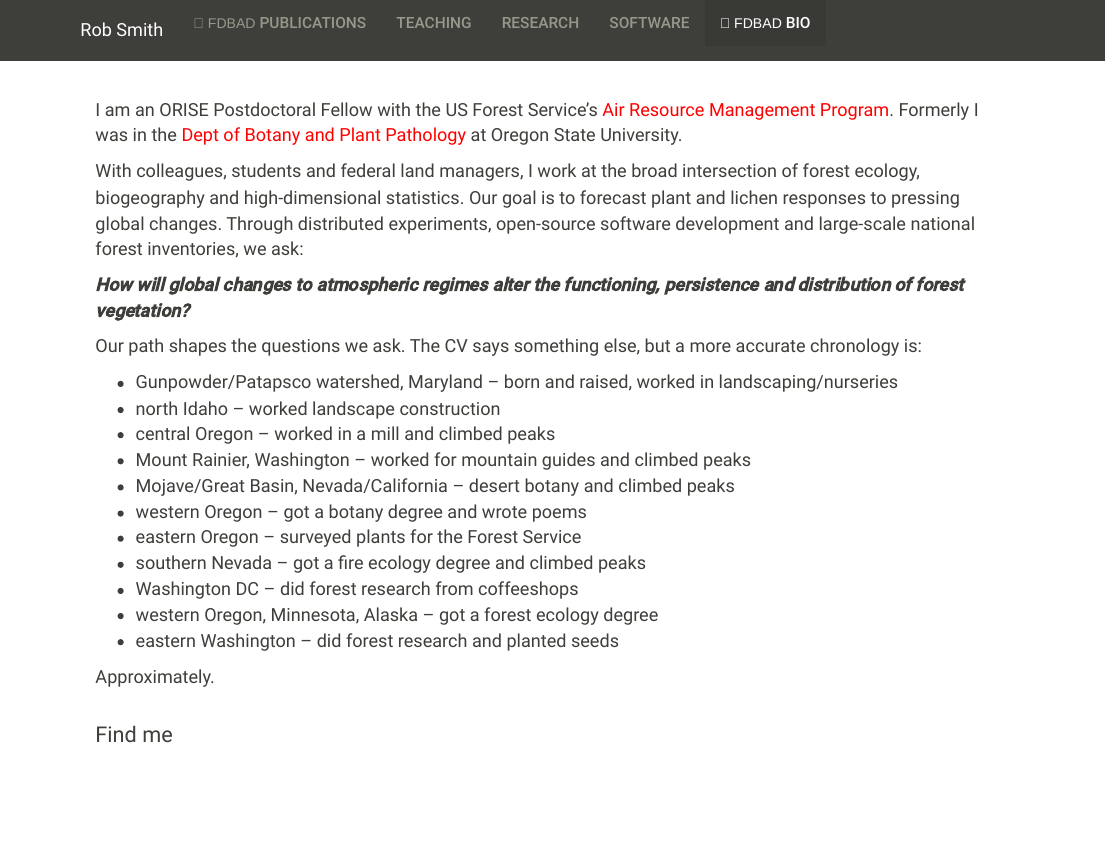
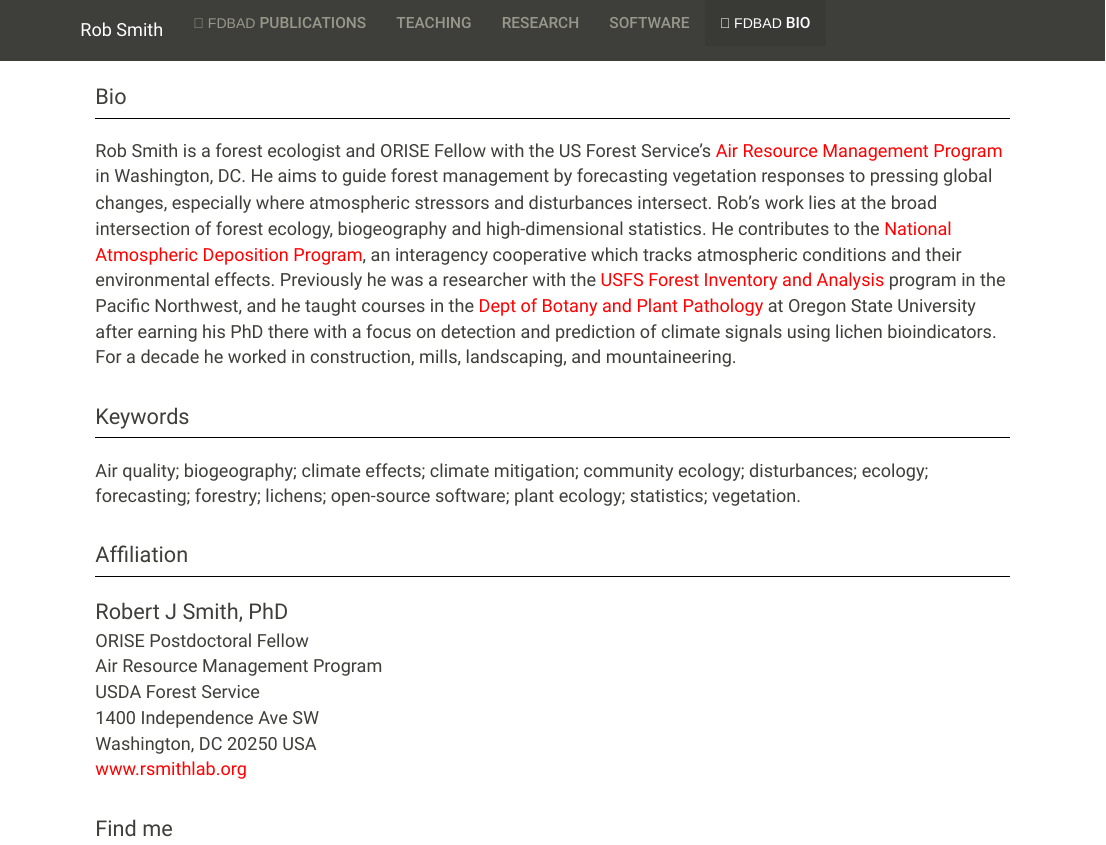
Before and after one commit to phytomosaic/phytomosaic.github.io, an R Markdown document (bio.Rmd): the page in a window 1100 px wide, from its top. The pictures show the output file bio.html that the author committed with the source, opened offline; library style sheets and scripts come from the installed R packages.

Commit message:
Spring 2021 updates

```diff
--- a/bio.Rmd
+++ b/bio.Rmd
@@ -8,35 +8,37 @@
 ---
 \
 
-I am an ORISE Postdoctoral Fellow with the US Forest Service's [Air Resource Management Program](https://www.fs.fed.us/air/){target="_blank"}.  Formerly I was in the [Dept of Botany and Plant Pathology](https://bpp.oregonstate.edu){target="_blank"} at Oregon State University.
+# Bio
+******
 
-With colleagues, students and federal land managers, I work at the broad intersection of forest ecology, biogeography and high-dimensional statistics.  Our goal is to forecast plant and lichen responses to pressing global changes.  Through distributed experiments, open-source software development and large-scale national forest inventories, we ask:
+Rob Smith is a forest ecologist and ORISE Fellow with the US Forest Service's [Air Resource Management Program](https://www.fs.fed.us/air/index.htm){target="_blank"} in Washington, DC.  He aims to guide forest management by forecasting vegetation responses to pressing global changes, especially where atmospheric stressors and disturbances intersect.  Rob's work lies at the broad intersection of forest ecology, biogeography and high-dimensional statistics.  He contributes to the [National Atmospheric Deposition Program](http://nadp.slh.wisc.edu/){target="_blank"}, an interagency cooperative which tracks atmospheric conditions and their environmental effects.  Previously he was a researcher with the [USFS Forest Inventory and Analysis](https://www.fs.usda.gov/pnw/program/rma){target="_blank"} program in the Pacific Northwest, and he taught courses in the [Dept of Botany and Plant Pathology](https://bpp.oregonstate.edu){target="_blank"} at Oregon State University after earning his PhD there with a focus on detection and prediction of climate signals using lichen bioindicators.  For a decade he worked in construction, mills, landscaping, and mountaineering.
 
-_**How will global changes to atmospheric regimes alter the functioning, persistence and distribution of forest vegetation?**_
 \
 
-Our path shapes the questions we ask. The CV says something else, but a more accurate chronology is:
+# Keywords
+******
 
-- Gunpowder/Patapsco watershed, Maryland -- born and raised, worked in landscaping/nurseries
-- north Idaho -- worked landscape construction
-- central Oregon -- worked in a mill and climbed peaks
-- Mount Rainier, Washington -- worked for mountain guides and climbed peaks
-- Mojave/Great Basin, Nevada/California -- desert botany and climbed peaks
-- western Oregon -- got a botany degree and wrote poems
-- eastern Oregon -- surveyed plants for the Forest Service
-- southern Nevada -- got a fire ecology degree and climbed peaks
-- Washington DC -- did forest research from coffeeshops
-- western Oregon, Minnesota, Alaska -- got a forest ecology degree
-- eastern Washington -- did forest research and planted seeds
+Air quality; biogeography; climate effects; climate mitigation; community ecology; disturbances; ecology; forecasting; forestry; lichens; open-source software; plant ecology; statistics; vegetation.
 
-Approximately.
+\
+
+# Affiliation
+******
+
+<span style='font-size: 1.2em;'>Robert J Smith, PhD</span>
+ORISE Postdoctoral Fellow
+Air Resource Management Program
+USDA Forest Service
+1400 Independence Ave SW
+Washington, DC 20250 USA
+[www.rsmithlab.org](https://www.rsmithlab.org/)
 
 \
 
 # Find me
 ******
 
-[`r icon::fontawesome("paper-plane")` Email](robert.smith3@usda.gov){target="_blank"}
+[`r icon::fontawesome("paper-plane")` Email](robertsmith3@usda.gov){target="_blank"}
 
 [`r icon::academicons("google-scholar")` Google Scholar ](http://scholar.google.com/citations?user=YkwN1lAAAAAJ){target="_blank"}
 
```
Also changed, not shown: index.Rmd (+2 -2 lines), publications.Rmd (+7 -7 lines), research.Rmd (+10 -0 lines), software.Rmd (+4 -0 lines), bio.html, header.html, index.html, publications.html, research.html.
